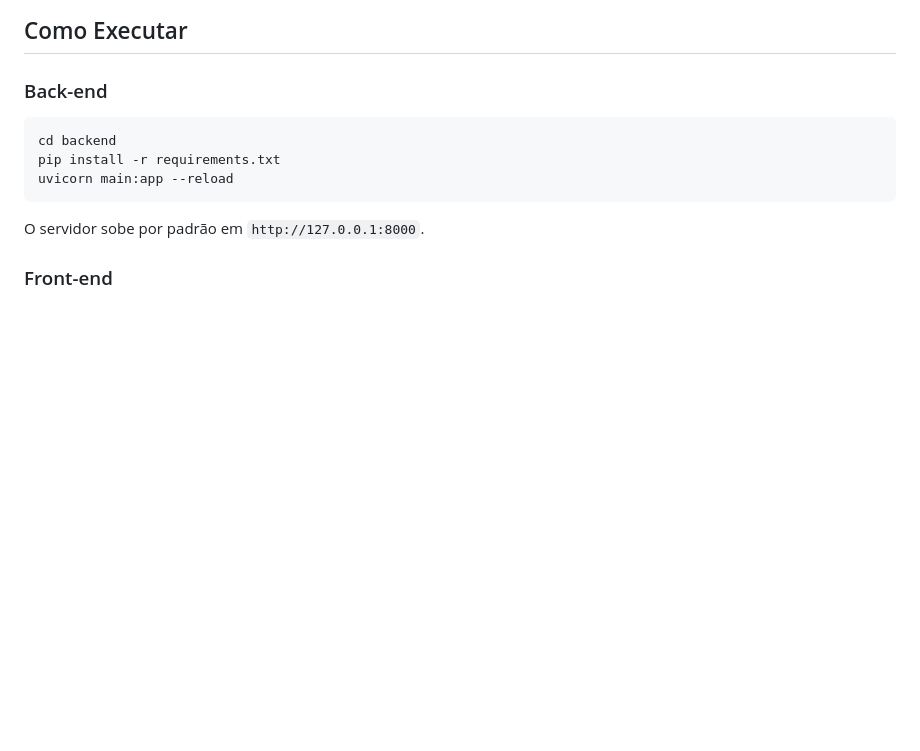
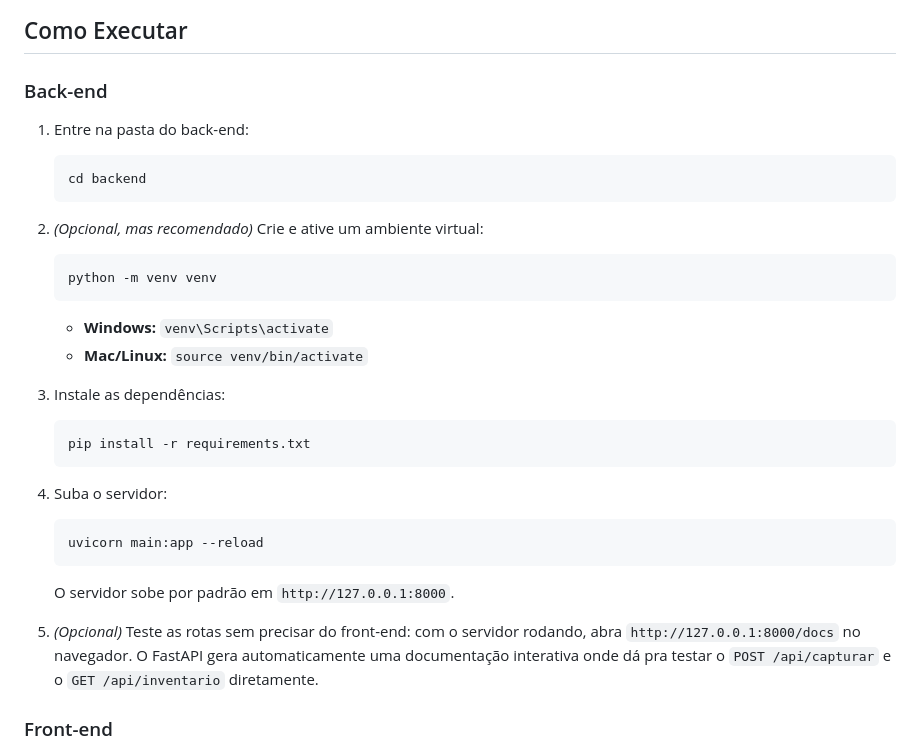
Before and after one commit to DeysRodrigues/pokemon-journey, a Markdown page: README.md, the part around one of its changes. GitHub-like rendering; blank space fills up the shorter version.

Commit message:
docs: detalhando como executar

````diff
--- a/README.md
+++ b/README.md
@@ -77,13 +75,36 @@ jornada-pokemon/
 
 ### Back-end
 
-```bash
-cd backend
-pip install -r requirements.txt
-uvicorn main:app --reload
-```
+1. Entre na pasta do back-end:
 
-O servidor sobe por padrão em `http://127.0.0.1:8000`.
+   ```bash
+   cd backend
+   ```
+
+2. *(Opcional, mas recomendado)* Crie e ative um ambiente virtual:
+
+   ```bash
+   python -m venv venv
+   ```
+
+   - **Windows:** `venv\Scripts\activate`
+   - **Mac/Linux:** `source venv/bin/activate`
+
+3. Instale as dependências:
+
+   ```bash
+   pip install -r requirements.txt
+   ```
+
+4. Suba o servidor:
+
+   ```bash
+   uvicorn main:app --reload
+   ```
+
+   O servidor sobe por padrão em `http://127.0.0.1:8000`.
+
+5. *(Opcional)* Teste as rotas sem precisar do front-end: com o servidor rodando, abra `http://127.0.0.1:8000/docs` no navegador. O FastAPI gera automaticamente uma documentação interativa onde dá pra testar o `POST /api/capturar` e o `GET /api/inventario` diretamente.
 
 ### Front-end
 
````
Also changed, not shown: other parts of README.md (+0 -2 lines).
